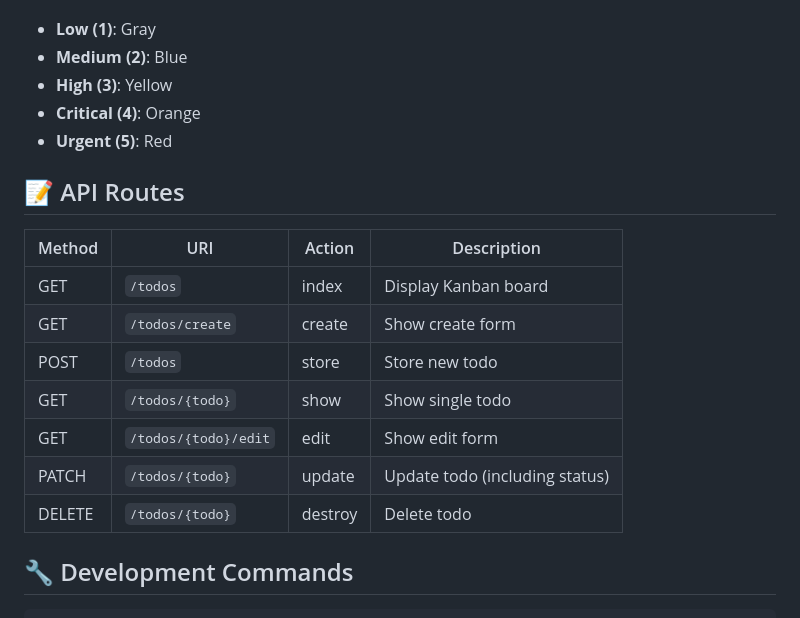
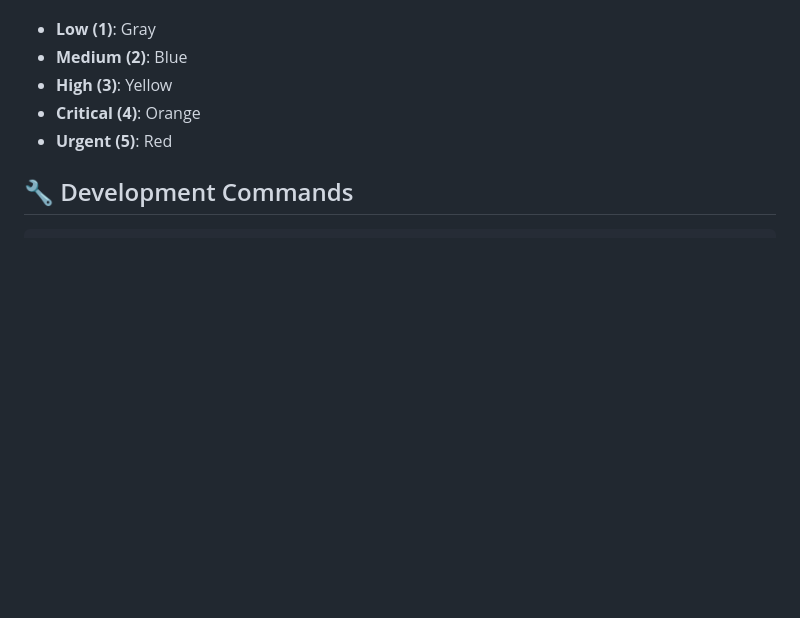
Before and after one commit to Karllouise-code/laravel-boost, a Markdown page: README.md, the part around the change. GitHub-like rendering; blank space fills up the shorter version.

````diff
--- a/README.md
+++ b/README.md
@@ -166,18 +166,6 @@ Color-coded priority badges:
 - **Critical (4)**: Orange
 - **Urgent (5)**: Red
 
-## 📝 API Routes
-
-| Method | URI | Action | Description |
-|--------|-----|--------|-------------|
-| GET | `/todos` | index | Display Kanban board |
-| GET | `/todos/create` | create | Show create form |
-| POST | `/todos` | store | Store new todo |
-| GET | `/todos/{todo}` | show | Show single todo |
-| GET | `/todos/{todo}/edit` | edit | Show edit form |
-| PATCH | `/todos/{todo}` | update | Update todo (including status) |
-| DELETE | `/todos/{todo}` | destroy | Delete todo |
-
 ## 🔧 Development Commands
 
 ```bash
````
